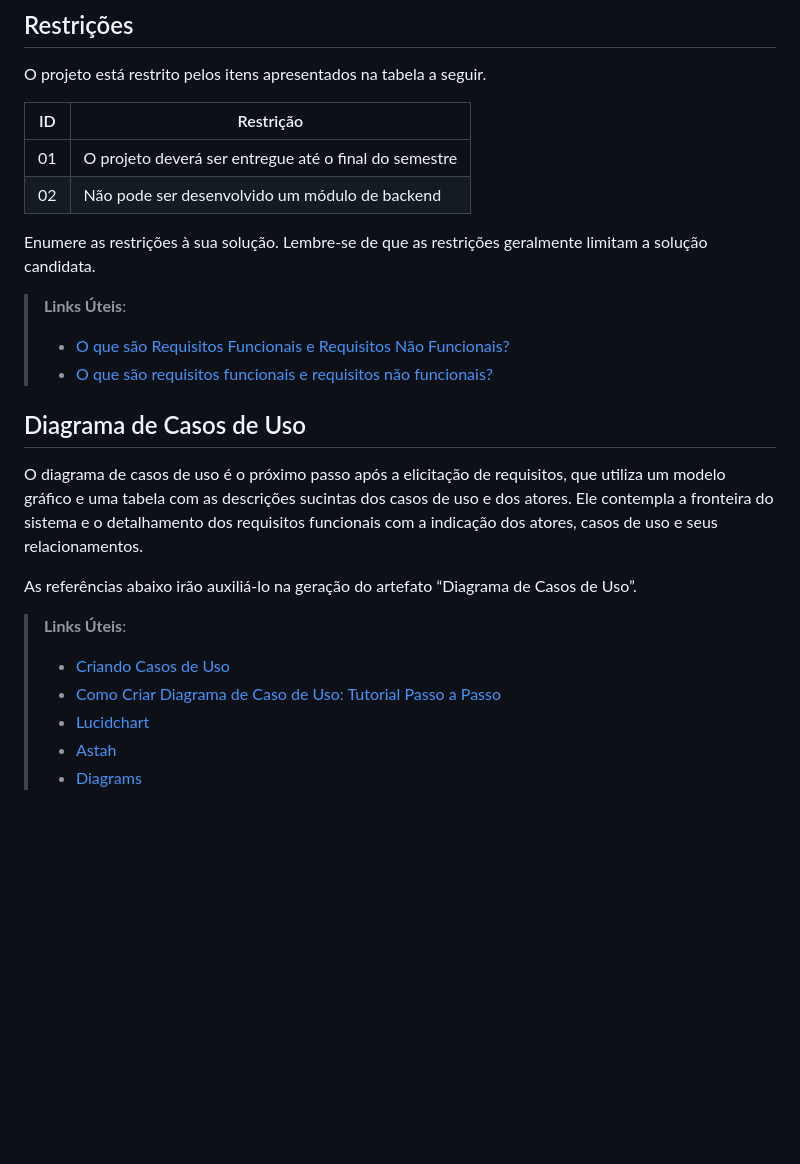
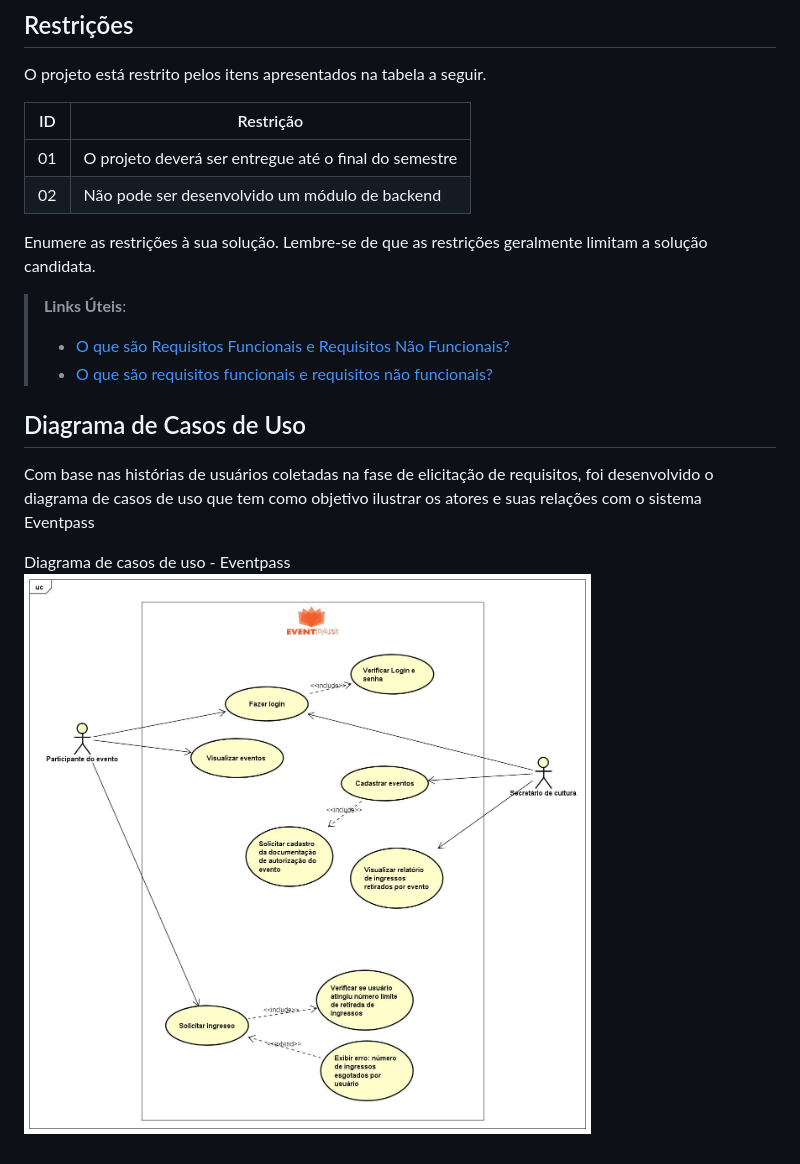
Before and after one commit to ICEI-PUC-Minas-PMV-ADS/pmv-ads-2023-2-e2-proj-int-t5-eventpass, a Markdown page: docs/02-Especificação do Projeto.md, the part around the change printed below. Drawn GitHub-style; pictures changed too: docs/img/Diagrama de caso de uso - Eventpass.jpg (added); blank space fills up the shorter version.

Commit message:
Merge branch 'feature/documentacao-de-contexto' of https://github.com/ICEI-PUC-Minas-PMV-ADS/pmv-ads-2023-2-e2-proj-int-t5-eventpass into feature/documentacao-de-contexto

```diff
--- a/docs/02-Especificação do Projeto.md
+++ b/docs/02-Especificação do Projeto.md
@@ -77,27 +74,21 @@ todos os aspectos capturados nas Histórias de Usuário foram cobertos.
 
 O projeto está restrito pelos itens apresentados na tabela a seguir.
 
-|ID| Restrição                                             |
-|--|-------------------------------------------------------|
-|01| O projeto deverá ser entregue até o final do semestre |
-|02| Não pode ser desenvolvido um módulo de backend        |
-
+| ID  | Restrição                                             |
+| --- | ----------------------------------------------------- |
+| 01  | O projeto deverá ser entregue até o final do semestre |
+| 02  | Não pode ser desenvolvido um módulo de backend        |
 
 Enumere as restrições à sua solução. Lembre-se de que as restrições geralmente limitam a solução candidata.
 
 > **Links Úteis**:
+>
 > - [O que são Requisitos Funcionais e Requisitos Não Funcionais?](https://codificar.com.br/requisitos-funcionais-nao-funcionais/)
 > - [O que são requisitos funcionais e requisitos não funcionais?](https://analisederequisitos.com.br/requisitos-funcionais-e-requisitos-nao-funcionais-o-que-sao/)
 
 ## Diagrama de Casos de Uso
 
-O diagrama de casos de uso é o próximo passo após a elicitação de requisitos, que utiliza um modelo gráfico e uma tabela com as descrições sucintas dos casos de uso e dos atores. Ele contempla a fronteira do sistema e o detalhamento dos requisitos funcionais com a indicação dos atores, casos de uso e seus relacionamentos.
+Com base nas histórias de usuários coletadas na fase de elicitação de requisitos, foi desenvolvido o diagrama de casos de uso que tem como objetivo ilustrar os atores e suas relações com o sistema Eventpass
 
-As referências abaixo irão auxiliá-lo na geração do artefato “Diagrama de Casos de Uso”.
-
-> **Links Úteis**:
-> - [Criando Casos de Uso](https://www.ibm.com/docs/pt-br/elm/6.0?topic=requirements-creating-use-cases)
-> - [Como Criar Diagrama de Caso de Uso: Tutorial Passo a Passo](https://gitmind.com/pt/fazer-diagrama-de-caso-uso.html/)
-> - [Lucidchart](https://www.lucidchart.com/)
-> - [Astah](https://astah.net/)
-> - [Diagrams](https://app.diagrams.net/)
+Diagrama de casos de uso - Eventpass
+![Casos de uso](img/Diagrama%20de%20caso%20de%20uso%20-%20Eventpass.jpg)
```
Also changed, not shown: other parts of docs/02-Especificação do Projeto.md (+26 -29 lines).
